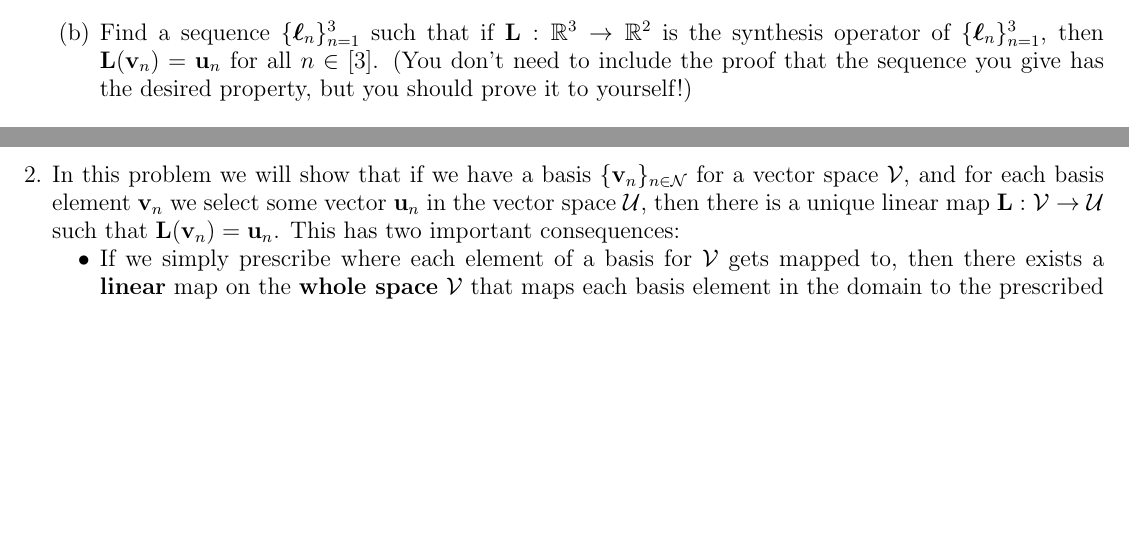
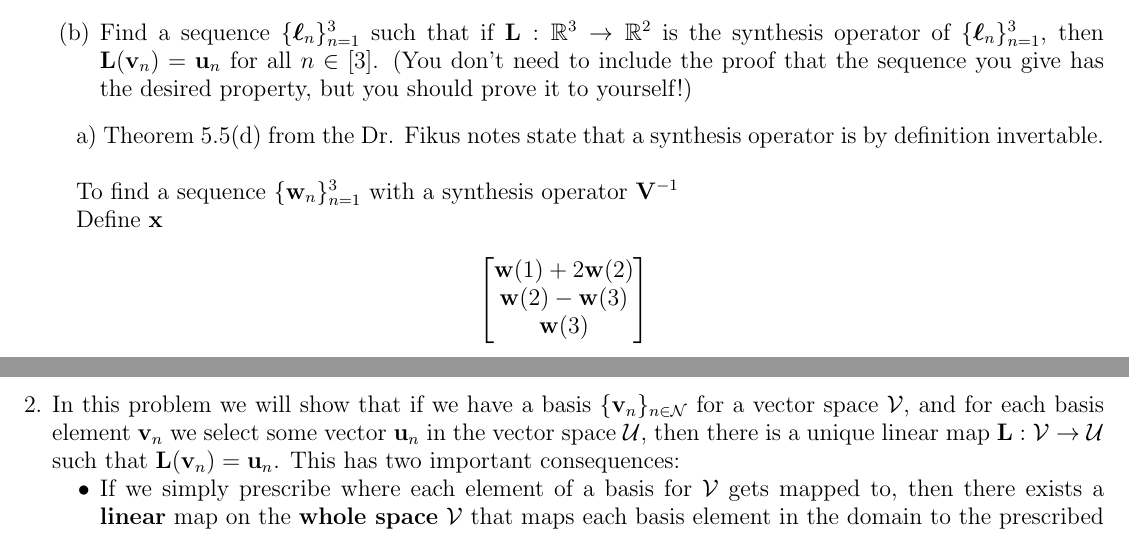
Before and after one commit to bhosley/Schoolwork, a LaTeX problem sheet (2022Q4 - Linear Algebra/HW3/HW3.tex): two parts of pages 1 and 2 of 2, joined at a grey line, cut so that both start at the same text, the shorter picture padded with empty space. Compiled offline with pdfLaTeX.

Commit message:
Update HW3.tex

```diff
--- a/2022Q4 - Linear Algebra/HW3/HW3.tex
+++ b/2022Q4 - Linear Algebra/HW3/HW3.tex
@@ -88,6 +88,25 @@ Since we have proved that all synthesis operators are linear, part (a) shows tha
 
 \end{enumerate}
 
+a) Theorem 5.5(d) from the Dr. Fikus notes state that a synthesis operator is by definition invertable. \\
+
+
+To find a sequence \(\{\mathbf{w}_{n}\}_{n=1}^{3}\) with a synthesis operator \(\mathbf{V}^{-1}\)
+
+Define $\mathbf{x}$
+
+
+
+
+\[
+\begin{bmatrix}
+	\mathbf{w}(1) + 2\mathbf{w}(2) \\
+	\mathbf{w}(2) - \mathbf{w}(3) \\
+	\mathbf{w}(3)
+\end{bmatrix}
+\]
+
+
 
 
 
```
